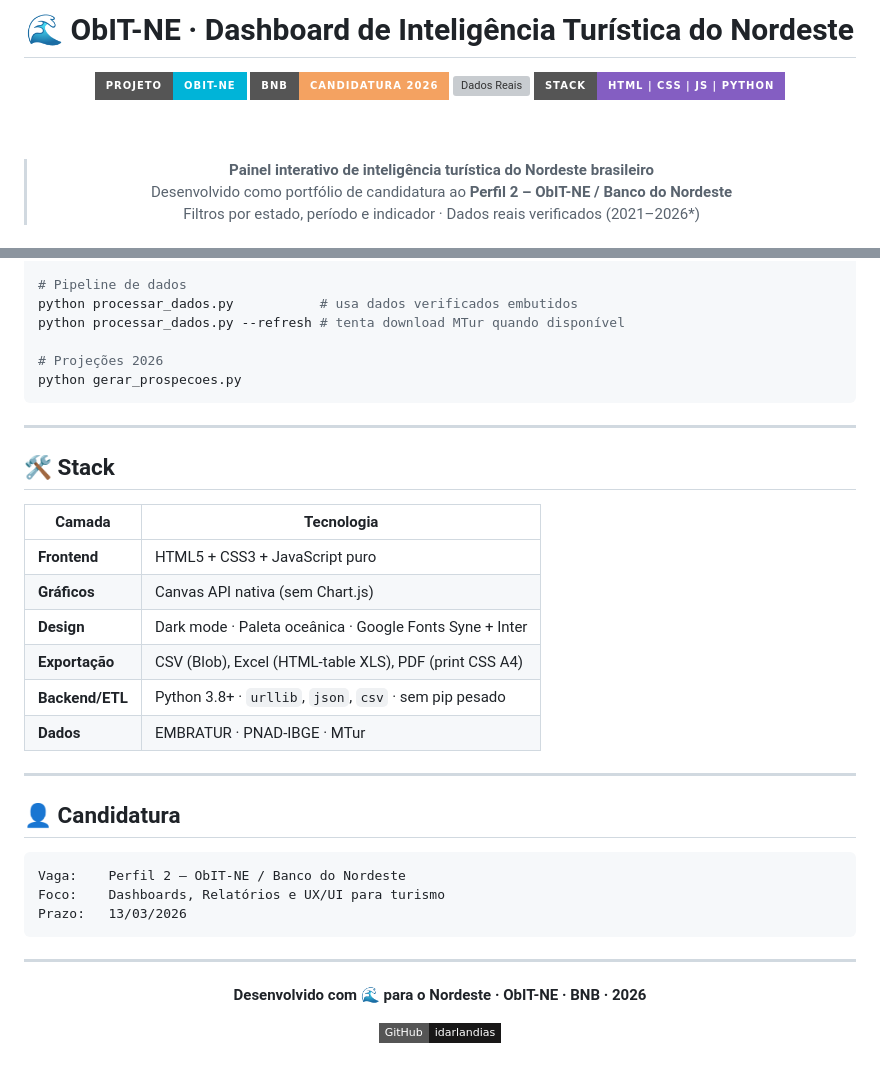
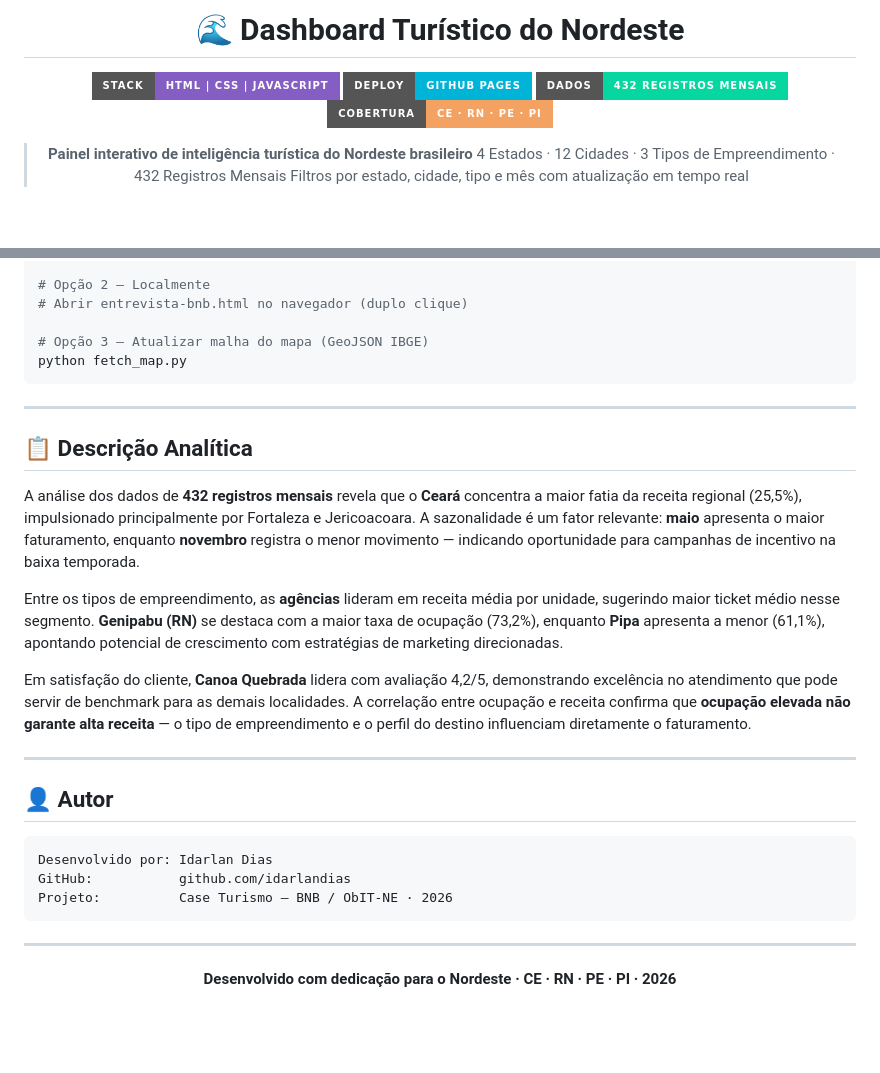
Before and after one commit to idarlandias/Dashboard-Tur-stico-do-Nordeste, a Markdown page: README.md, 2 parts joined by grey strips. Rendered like a GitHub page; badges without logos; blank space fills up the shorter version; grey boxes are pictures that could not be loaded.

````diff
--- a/README.md
+++ b/README.md
@@ -1,15 +1,13 @@
 <div align="center">
 
-# 🌊 ObIT-NE · Dashboard de Inteligência Turística do Nordeste
+# 🌊 Dashboard Turístico do Nordeste
 
-<img src="https://img.shields.io/badge/Projeto-ObIT--NE-00B4D8?style=for-the-badge" alt="ObIT-NE">
-<img src="https://img.shields.io/badge/BNB-Candidatura_2026-F4A261?style=for-the-badge" alt="BNB">
-<img src="https://img.shields.io/badge/Dados-EMBRATUR_%2F_IBGE-06D6A0?style=for-the-badge" alt="Dados Reais">
-<img src="https://img.shields.io/badge/Stack-HTML_%7C_CSS_%7C_JS_%7C_Python-845EC2?style=for-the-badge" alt="Stack">
-
-<br/><br/>
+![Stack](https://img.shields.io/badge/Stack-HTML_%7C_CSS_%7C_JavaScript-845EC2?style=for-the-badge)
+![Deploy](https://img.shields.io/badge/Deploy-GitHub_Pages-00B4D8?style=for-the-badge)
+![Dados](https://img.shields.io/badge/Dados-432_registros_mensais-06D6A0?style=for-the-badge)
+![Estados](https://img.shields.io/badge/Cobertura-CE_%C2%B7_RN_%C2%B7_PE_%C2%B7_PI-F4A261?style=for-the-badge)
 
 > **Painel interativo de inteligência turística do Nordeste brasileiro**
-> Desenvolvido como portfólio de candidatura ao **Perfil 2 – ObIT-NE / Banco do Nordeste**
-> Filtros por estado, período e indicador · Dados reais verificados (2021–2026*)
+> 4 Estados · 12 Cidades · 3 Tipos de Empreendimento · 432 Registros Mensais
+> Filtros por estado, cidade, tipo e mês com atualização em tempo real
 
@@ -108,41 +145,35 @@ index.html → duplo clique
 
-# Pipeline de dados
-python processar_dados.py           # usa dados verificados embutidos
-python processar_dados.py --refresh # tenta download MTur quando disponível
+# Opção 2 — Localmente
+# Abrir entrevista-bnb.html no navegador (duplo clique)
 
-# Projeções 2026
-python gerar_prospecoes.py
+# Opção 3 — Atualizar malha do mapa (GeoJSON IBGE)
+python fetch_map.py
 ```
 
 ---
 
-## 🛠️ Stack
+## 📋 Descrição Analítica
 
-| Camada | Tecnologia |
-|--------|-----------|
-| **Frontend** | HTML5 + CSS3 + JavaScript puro |
-| **Gráficos** | Canvas API nativa (sem Chart.js) |
-| **Design** | Dark mode · Paleta oceânica · Google Fonts Syne + Inter |
-| **Exportação** | CSV (Blob), Excel (HTML-table XLS), PDF (print CSS A4) |
-| **Backend/ETL** | Python 3.8+ · `urllib`, `json`, `csv` · sem pip pesado |
-| **Dados** | EMBRATUR · PNAD-IBGE · MTur |
+A análise dos dados de **432 registros mensais** revela que o **Ceará** concentra a maior fatia da receita regional (25,5%), impulsionado principalmente por Fortaleza e Jericoacoara. A sazonalidade é um fator relevante: **maio** apresenta o maior faturamento, enquanto **novembro** registra o menor movimento — indicando oportunidade para campanhas de incentivo na baixa temporada.
+
+Entre os tipos de empreendimento, as **agências** lideram em receita média por unidade, sugerindo maior ticket médio nesse segmento. **Genipabu (RN)** se destaca com a maior taxa de ocupação (73,2%), enquanto **Pipa** apresenta a menor (61,1%), apontando potencial de crescimento com estratégias de marketing direcionadas.
+
+Em satisfação do cliente, **Canoa Quebrada** lidera com avaliação 4,2/5, demonstrando excelência no atendimento que pode servir de benchmark para as demais localidades. A correlação entre ocupação e receita confirma que **ocupação elevada não garante alta receita** — o tipo de empreendimento e o perfil do destino influenciam diretamente o faturamento.
 
 ---
 
-## 👤 Candidatura
+## 👤 Autor
 
 ```
-Vaga:    Perfil 2 – ObIT-NE / Banco do Nordeste
-Foco:    Dashboards, Relatórios e UX/UI para turismo
-Prazo:   13/03/2026
+Desenvolvido por: Idarlan Dias
+GitHub:           github.com/idarlandias
+Projeto:          Case Turismo — BNB / ObIT-NE · 2026
 ```
 
 ---
 
 <div align="center">
 
-**Desenvolvido com 🌊 para o Nordeste · ObIT-NE · BNB · 2026**
-
-[![GitHub](https://img.shields.io/badge/GitHub-idarlandias-181717?style=flat-square&logo=github)](https://github.com/idarlandias)
+**Desenvolvido com dedicação para o Nordeste · CE · RN · PE · PI · 2026**
 
 </div>
````
Also changed, not shown: other parts of README.md (+103 -64 lines).
